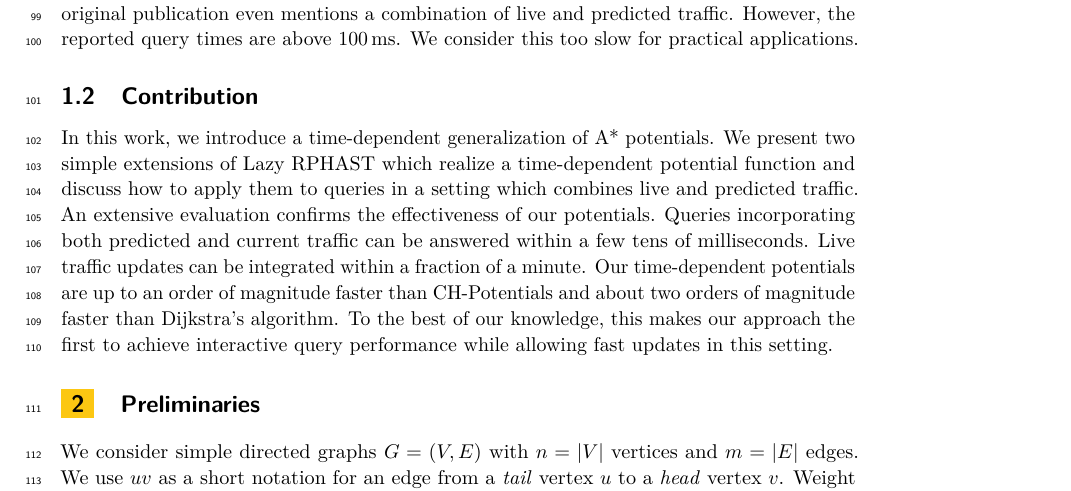
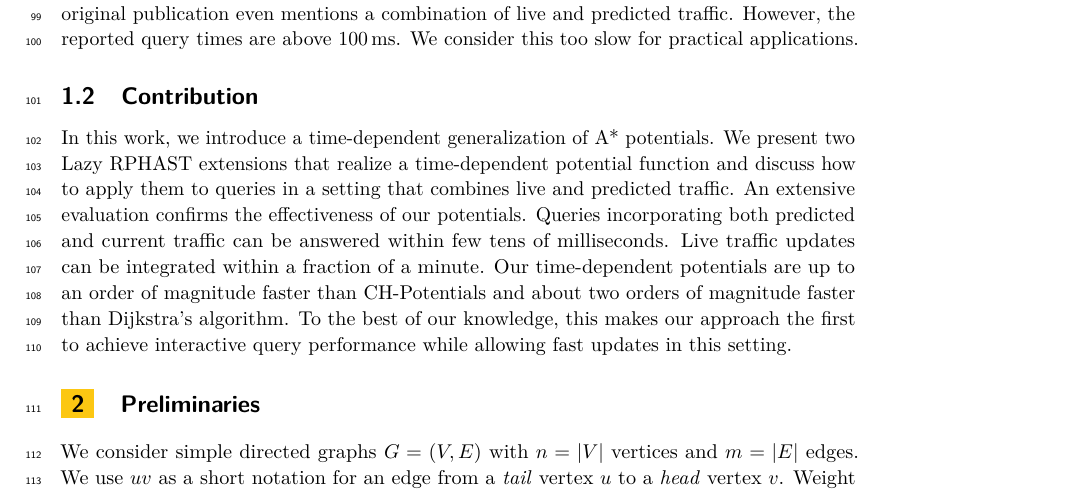
Before and after one commit to kit-algo/tdpot, a LaTeX paper (paper/tdpot.tex): part of page 3 of 18, cut so that both start at the same text. Compiled offline with pdfLaTeX.

Commit message:
wordsmithing

```diff
--- a/paper/tdpot.tex
+++ b/paper/tdpot.tex
@@ -197,9 +197,9 @@ We consider this too slow for practical applications.
 \subsection{Contribution}
 
 In this work, we introduce a time-dependent generalization of A* potentials.
-We present two simple extensions of Lazy RPHAST which realize a time-dependent potential function and discuss how to apply them to queries in a setting which combines live and predicted traffic.
+We present two Lazy RPHAST extensions that realize a time-dependent potential function and discuss how to apply them to queries in a setting that combines live and predicted traffic.
 An extensive evaluation confirms the effectiveness of our potentials.
-Queries incorporating both predicted and current traffic can be answered within a few tens of milliseconds.
+Queries incorporating both predicted and current traffic can be answered within few tens of milliseconds.
 Live traffic updates can be integrated within a fraction of a minute.
 Our time-dependent potentials are up to an order of magnitude faster than CH-Potentials and about two orders of magnitude faster than Dijkstra's algorithm.
 To the best of our knowledge, this makes our approach the first to achieve interactive query performance while allowing fast updates in this setting.
```
